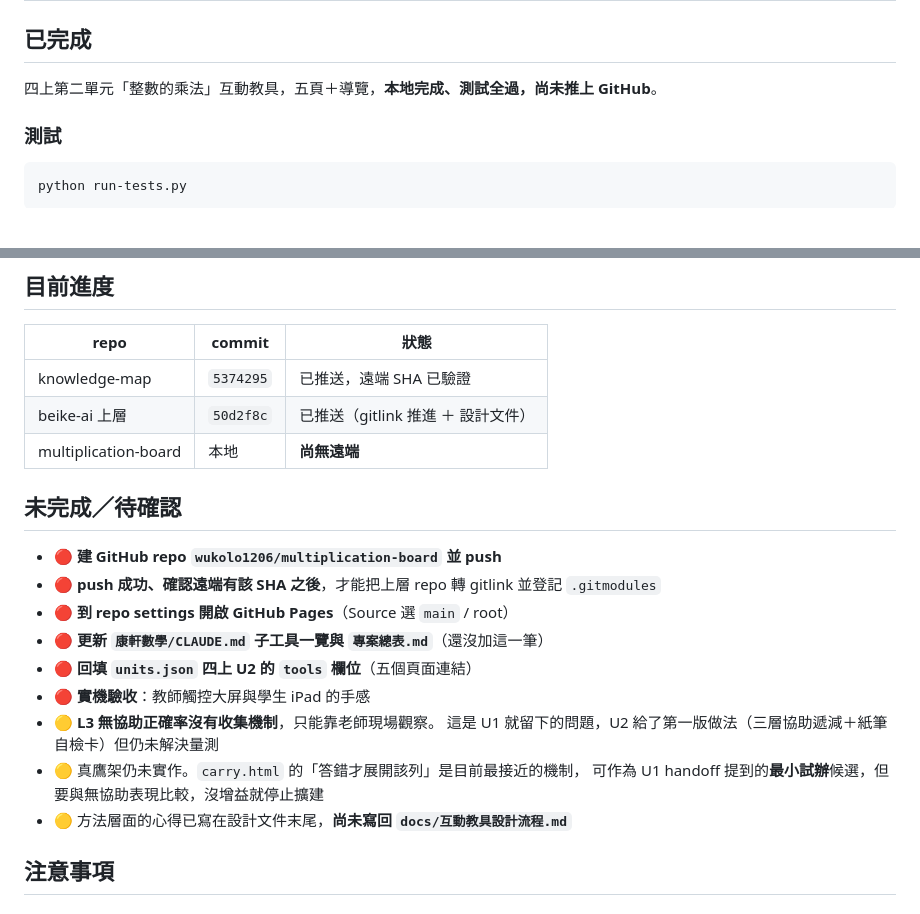
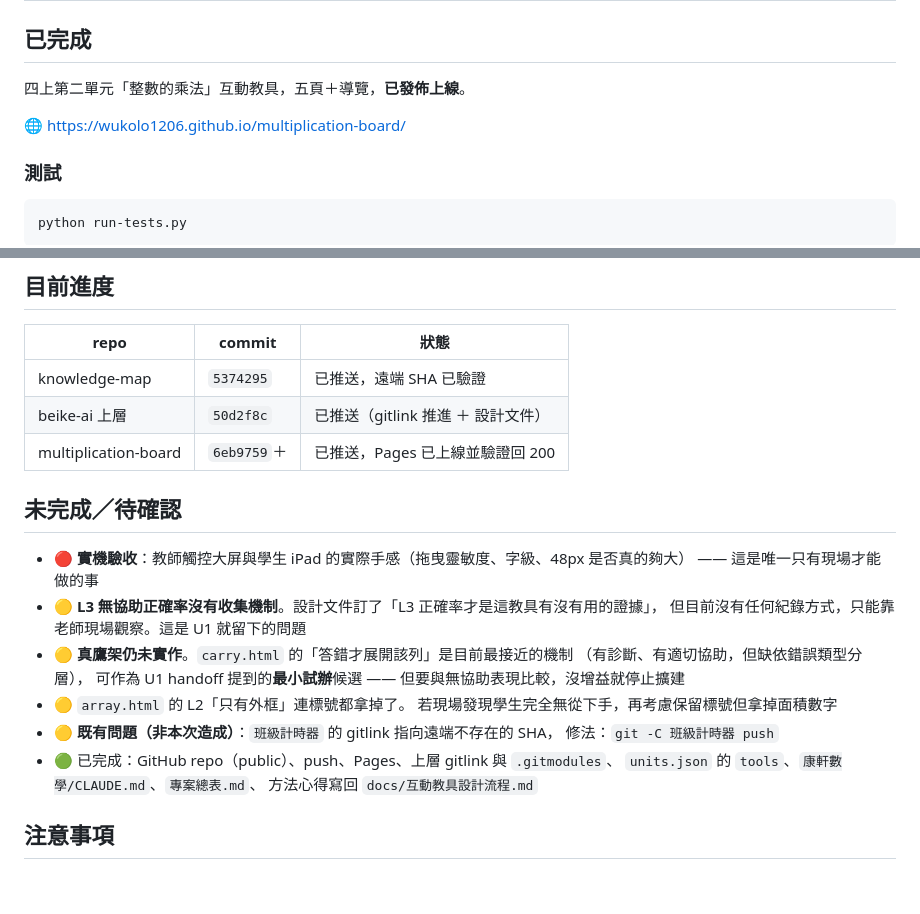
Before and after one commit to wukolo1206/multiplication-board, a Markdown page: handoff.md, 2 parts joined by grey strips. Drawn GitHub-style; blank space fills up the shorter version.

Commit message:
docs: 發佈後更新 frontmatter 與交接（Pages 已上線）
status 改為已上線，next_action 改為實機驗收與 L3 正確率收集方式。
線上站六頁與 core 全部回 200，並對正式站實跑端到端通過。

Co-Authored-By: Claude Opus 5 <noreply@anthropic.com>

````diff
--- a/handoff.md
+++ b/handoff.md
@@ -2,7 +2,9 @@
 
 ## 已完成
 
-四上第二單元「整數的乘法」互動教具，五頁＋導覽，**本地完成、測試全過，尚未推上 GitHub**。
+四上第二單元「整數的乘法」互動教具，五頁＋導覽，**已發佈上線**。
+
+🌐 https://wukolo1206.github.io/multiplication-board/
 
 ### 測試
 ```bash
@@ -30,21 +32,24 @@ python run-tests.py
 |---|---|---|
 | knowledge-map | `5374295` | 已推送，遠端 SHA 已驗證 |
 | beike-ai 上層 | `50d2f8c` | 已推送（gitlink 推進 ＋ 設計文件） |
-| multiplication-board | 本地 | **尚無遠端** |
+| multiplication-board | `6eb9759`＋ | 已推送，Pages 已上線並驗證回 200 |
 
 ## 未完成／待確認
 
-- 🔴 **建 GitHub repo `wukolo1206/multiplication-board` 並 push**
-- 🔴 **push 成功、確認遠端有該 SHA 之後**，才能把上層 repo 轉 gitlink 並登記 `.gitmodules`
-- 🔴 **到 repo settings 開啟 GitHub Pages**（Source 選 `main` / root）
-- 🔴 **更新 `康軒數學/CLAUDE.md` 子工具一覽與 `專案總表.md`**（還沒加這一筆）
-- 🔴 **回填 `units.json` 四上 U2 的 `tools` 欄位**（五個頁面連結）
-- 🔴 **實機驗收**：教師觸控大屏與學生 iPad 的手感
-- 🟡 **L3 無協助正確率沒有收集機制**，只能靠老師現場觀察。
-  這是 U1 就留下的問題，U2 給了第一版做法（三層協助遞減＋紙筆自檢卡）但仍未解決量測
-- 🟡 真鷹架仍未實作。`carry.html` 的「答錯才展開該列」是目前最接近的機制，
-  可作為 U1 handoff 提到的**最小試辦**候選，但要與無協助表現比較，沒增益就停止擴建
-- 🟡 方法層面的心得已寫在設計文件末尾，**尚未寫回 `docs/互動教具設計流程.md`**
+- 🔴 **實機驗收**：教師觸控大屏與學生 iPad 的實際手感（拖曳靈敏度、字級、48px 是否真的夠大）
+  —— 這是唯一只有現場才能做的事
+- 🟡 **L3 無協助正確率沒有收集機制**。設計文件訂了「L3 正確率才是這教具有沒有用的證據」，
+  但目前沒有任何紀錄方式，只能靠老師現場觀察。這是 U1 就留下的問題
+- 🟡 **真鷹架仍未實作**。`carry.html` 的「答錯才展開該列」是目前最接近的機制
+  （有診斷、有適切協助，但缺依錯誤類型分層），
+  可作為 U1 handoff 提到的**最小試辦**候選 —— 但要與無協助表現比較，沒增益就停止擴建
+- 🟡 `array.html` 的 L2「只有外框」連標號都拿掉了。
+  若現場發現學生完全無從下手，再考慮保留標號但拿掉面積數字
+- 🟡 **既有問題（非本次造成）**：`班級計時器` 的 gitlink 指向遠端不存在的 SHA，
+  修法：`git -C 班級計時器 push`
+- 🟢 已完成：GitHub repo（public）、push、Pages、上層 gitlink 與 `.gitmodules`、
+  `units.json` 的 `tools`、`康軒數學/CLAUDE.md`、`專案總表.md`、
+  方法心得寫回 `docs/互動教具設計流程.md`
 
 ## 注意事項
 
````
Also changed, not shown: CLAUDE.md (+3 -3 lines).
